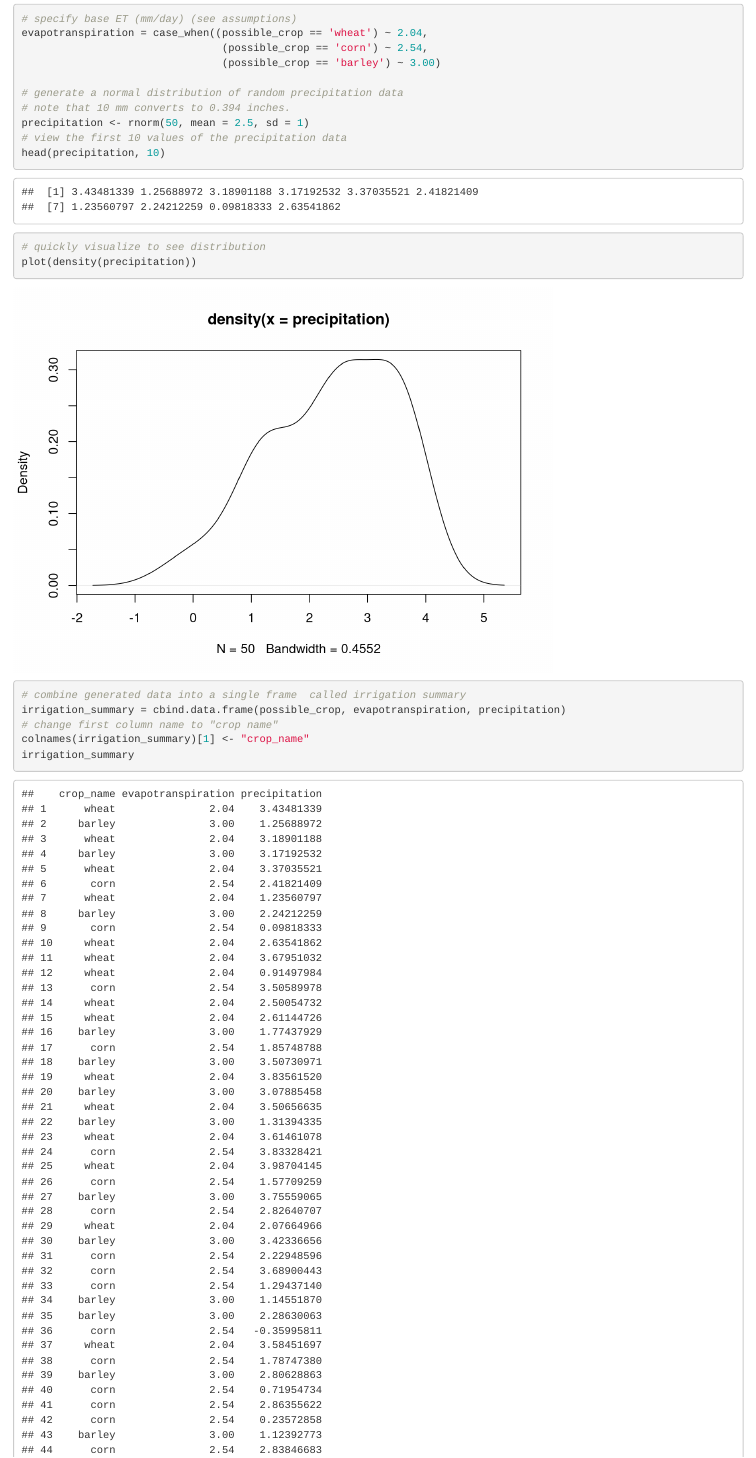
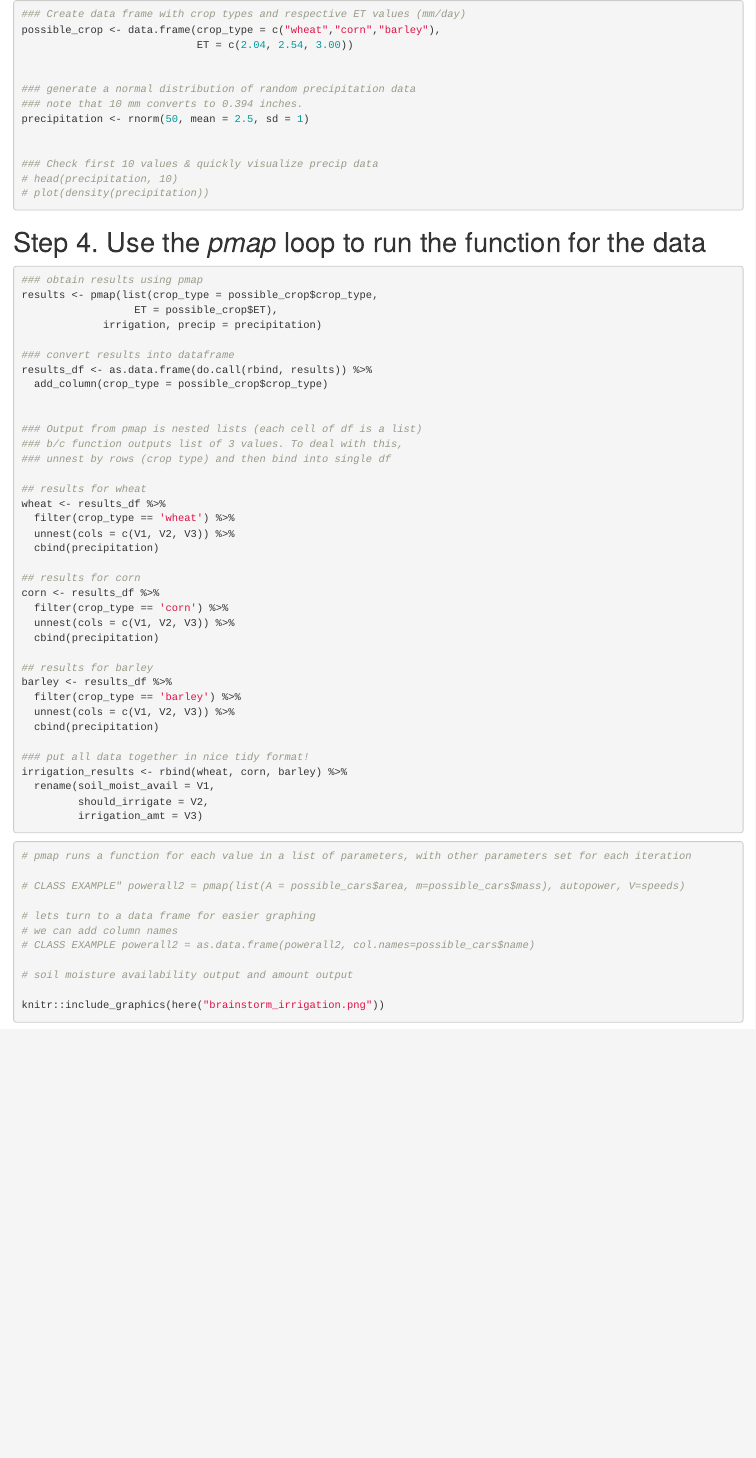
Before and after one commit to evawilson/ESM262, an R Markdown document (Assignments/Assignment 5 GROUP.Rmd): the page in a window 1100 px wide, from 1510 px down before the commit and from 720 px down after it. Rendered offline with R 4.5, knitr and Pandoc, with nearby package versions; code that draws random numbers runs with fixed seeds of ours.

Commit message:
functional pmap and tidy results!

````diff
--- a/Assignments/Assignment 5 GROUP.Rmd
+++ b/Assignments/Assignment 5 GROUP.Rmd
@@ -60,18 +50,3 @@ plot(possible_crop, col="blue")
-# specify base ET (mm/day) (see assumptions)
-evapotranspiration = case_when((possible_crop == 'wheat') ~ 2.04,
-                                (possible_crop == 'corn') ~ 2.54,
-                                (possible_crop == 'barley') ~ 3.00)
-
-# generate a normal distribution of random precipitation data
-# note that 10 mm converts to 0.394 inches.
-precipitation <- rnorm(50, mean = 2.5, sd = 1)
-# view the first 10 values of the precipitation data
-head(precipitation, 10)
-# quickly visualize to see distribution
-plot(density(precipitation))
-
-# combine generated data into a single frame  called irrigation summary
-irrigation_summary = cbind.data.frame(possible_crop, evapotranspiration, precipitation)
-# change first column name to "crop name"
-colnames(irrigation_summary)[1] <- "crop_name"
-irrigation_summary
+### Create data frame with crop types and respective ET values (mm/day)
+possible_crop <- data.frame(crop_type = c("wheat","corn","barley"),
+                            ET = c(2.04, 2.54, 3.00))
@@ -87,2 +53,5 @@ irrigation_df <- as.data.frame(possible_crop) %>%
 
 
+### generate a normal distribution of random precipitation data
+### note that 10 mm converts to 0.394 inches.
+precipitation <- rnorm(50, mean = 2.5, sd = 1)
@@ -97,2 +58,5 @@ irrigation_df <- irrigation_df %>%
 
 
+### Check first 10 values & quickly visualize precip data
+# head(precipitation, 10)
+# plot(density(precipitation))
@@ -107,3 +63,5 @@ irrigation_df <- irrigation_df %>%
 ```
 
 
+
+# Step 4. Use the *pmap* loop to run the function for the data
@@ -110 +69,9 @@ irrigation_df <- irrigation_df %>%
 ```{r}
+### obtain results using pmap
+results <- pmap(list(crop_type = possible_crop$crop_type,
+                  ET = possible_crop$ET),
+             irrigation, precip = precipitation)
+
+### convert results into dataframe
+results_df <- as.data.frame(do.call(rbind, results)) %>%
+  add_column(crop_type = possible_crop$crop_type)
@@ -115,6 +78,32 @@ irrigation_df <- irrigation_df %>%
 
 
-### need to fix the return to make sure it fills columns correctly
+### Output from pmap is nested lists (each cell of df is a list)
+### b/c function outputs list of 3 values. To deal with this,
+### unnest by rows (crop type) and then bind into single df
+
+## results for wheat
+wheat <- results_df %>%
+  filter(crop_type == 'wheat') %>%
+  unnest(cols = c(V1, V2, V3)) %>%
+  cbind(precipitation)
+
+## results for corn
+corn <- results_df %>%
+  filter(crop_type == 'corn') %>%
+  unnest(cols = c(V1, V2, V3)) %>%
+  cbind(precipitation)
+
+## results for barley
+barley <- results_df %>%
+  filter(crop_type == 'barley') %>%
+  unnest(cols = c(V1, V2, V3)) %>%
+  cbind(precipitation)
+
+### put all data together in nice tidy format!
+irrigation_results <- rbind(wheat, corn, barley) %>%
+  rename(soil_moist_avail = V1,
+         should_irrigate = V2,
+         irrigation_amt = V3)
 ```
 
 
````
Also changed, not shown: R/irrigation.R (+15 -19 lines), Assignments/Assignment 5 GROUP.Rmd (41 more changed lines).
